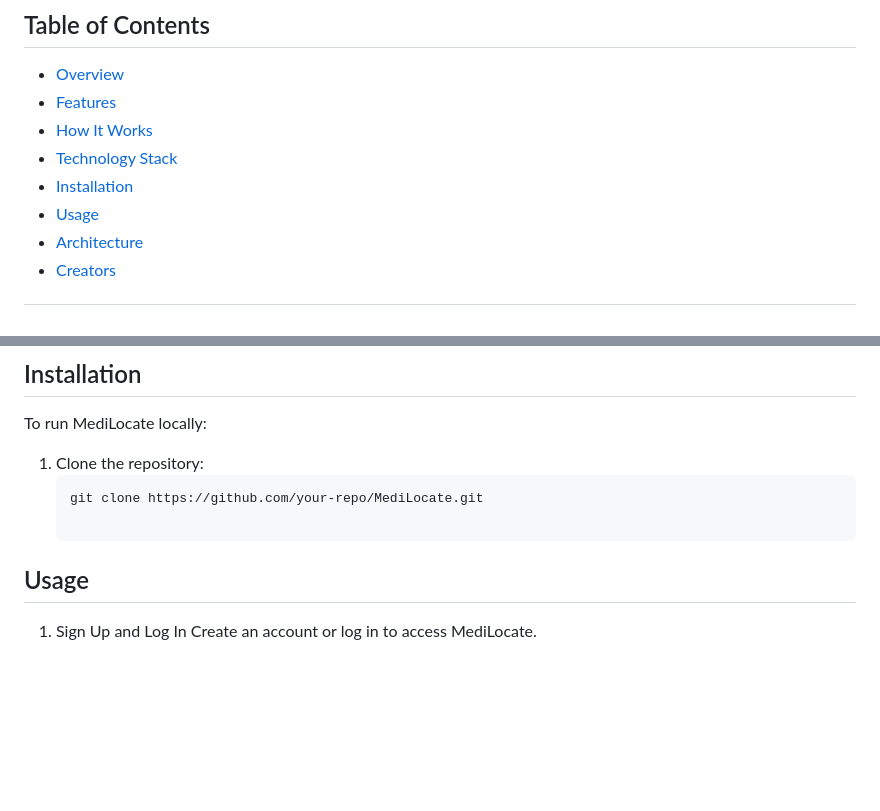
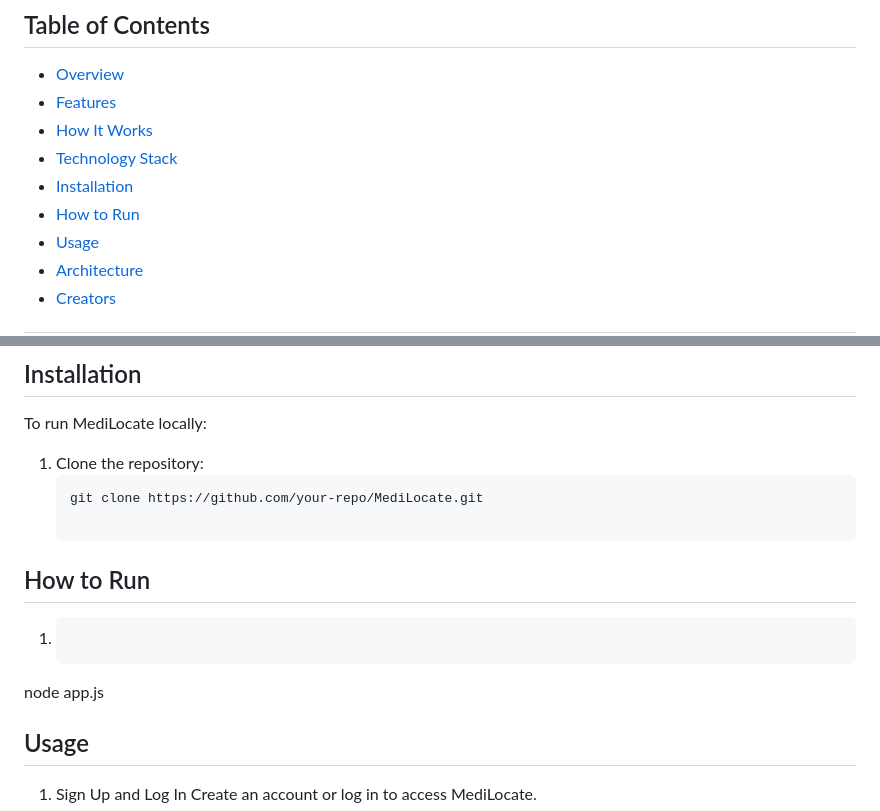
Before and after one commit to ansarahmed789/ENSE-374-Project, a Markdown page: Project MediLocate/readme.md, 2 parts joined by grey strips. Rendered like a GitHub page; blank space fills up the shorter version.

Commit message:
How to run addition to readme file

````diff
--- a/Project MediLocate/readme.md
+++ b/Project MediLocate/readme.md
@@ -13,6 +13,7 @@ MediLocate is a web-based application designed to revolutionize the way people b
 - [How It Works](#how-it-works)
 - [Technology Stack](#technology-stack)
 - [Installation](#installation)
+- [How to Run](#how-to-run)
 - [Usage](#usage)
 - [Architecture](#architecture)
 - [Creators](#creators)
@@ -84,6 +85,12 @@ To run MediLocate locally:
    ```bash
    git clone https://github.com/your-repo/MediLocate.git
 
+## How to Run
+
+1. ```bash
+node app.js
+
+
 ## Usage
 1. Sign Up and Log In
  Create an account or log in to access MediLocate.
````
